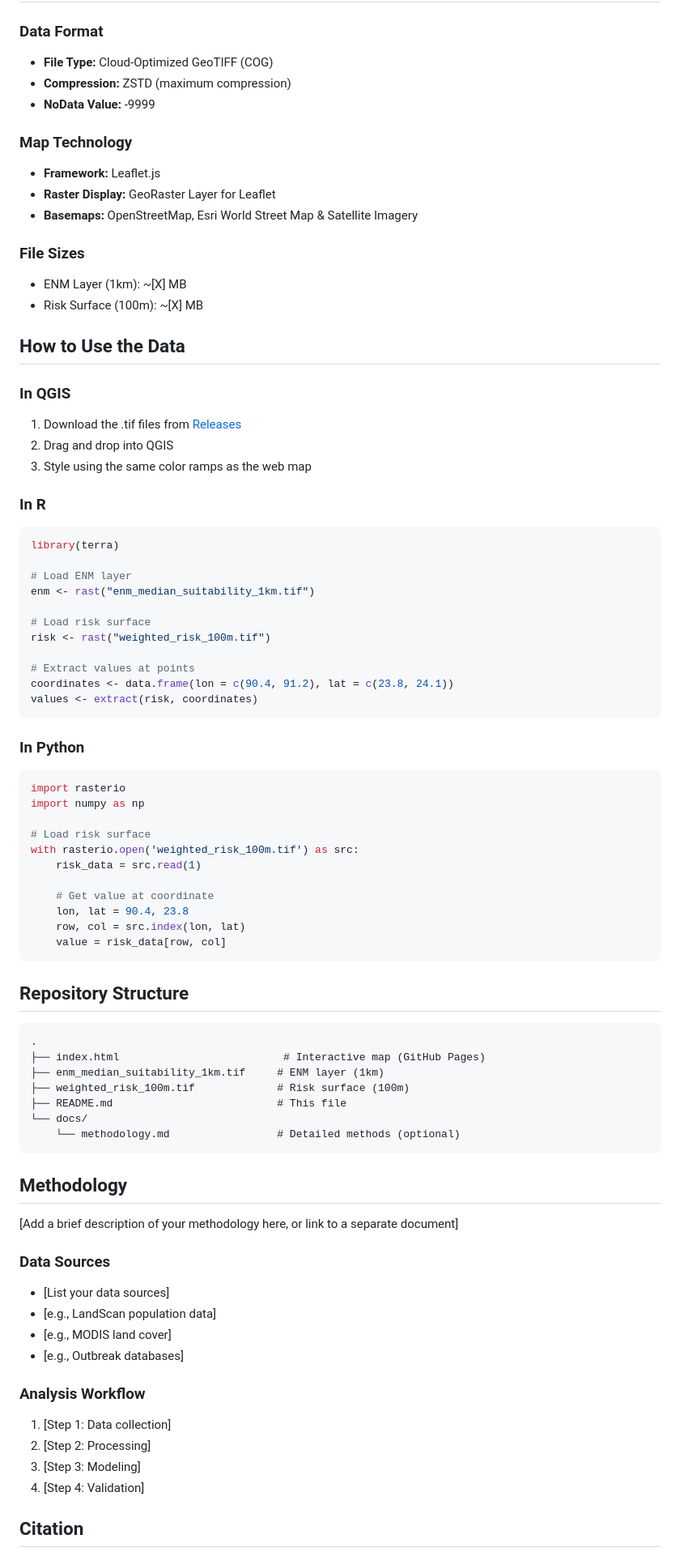
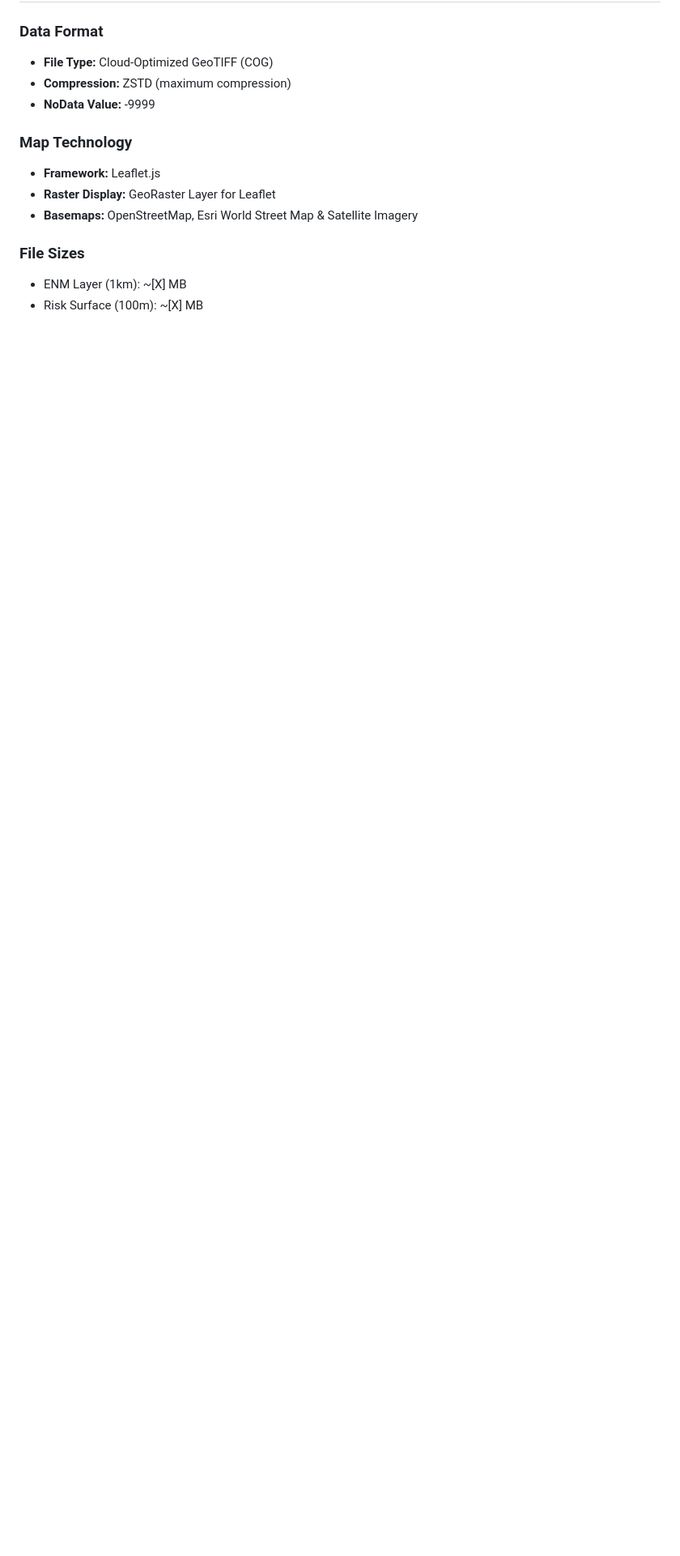
Before and after one commit to cchfvirus/Nipah-Virus-High-Resolution-Risk-Mapping, a Markdown page: README.md, the part around one of its changes. Shown at 81% size. Drawn GitHub-style; blank space fills up the shorter version.

````diff
--- a/README.md
+++ b/README.md
@@ -89,69 +89,3 @@ High-resolution raster files are available in [Releases](https://github.com/cchf
 - ENM Layer (1km): ~[X] MB
 - Risk Surface (100m): ~[X] MB
 
-## How to Use the Data
-
-### In QGIS
-1. Download the .tif files from [Releases](https://github.com/cchfvirus/Nipah-Virus-High-Resolution-Risk-Mapping/releases)
-2. Drag and drop into QGIS
-3. Style using the same color ramps as the web map
-
-### In R
-```r
-library(terra)
-
-# Load ENM layer
-enm <- rast("enm_median_suitability_1km.tif")
-
-# Load risk surface
-risk <- rast("weighted_risk_100m.tif")
-
-# Extract values at points
-coordinates <- data.frame(lon = c(90.4, 91.2), lat = c(23.8, 24.1))
-values <- extract(risk, coordinates)
-```
-
-### In Python
-```python
-import rasterio
-import numpy as np
-
-# Load risk surface
-with rasterio.open('weighted_risk_100m.tif') as src:
-    risk_data = src.read(1)
-
-    # Get value at coordinate
-    lon, lat = 90.4, 23.8
-    row, col = src.index(lon, lat)
-    value = risk_data[row, col]
-```
-
-## Repository Structure
-```
-.
-├── index.html                          # Interactive map (GitHub Pages)
-├── enm_median_suitability_1km.tif     # ENM layer (1km)
-├── weighted_risk_100m.tif             # Risk surface (100m)
-├── README.md                          # This file
-└── docs/
-    └── methodology.md                 # Detailed methods (optional)
-```
-
-## Methodology
-
-[Add a brief description of your methodology here, or link to a separate document]
-
-### Data Sources
-- [List your data sources]
-- [e.g., LandScan population data]
-- [e.g., MODIS land cover]
-- [e.g., Outbreak databases]
-
-### Analysis Workflow
-1. [Step 1: Data collection]
-2. [Step 2: Processing]
-3. [Step 3: Modeling]
-4. [Step 4: Validation]
-
-## Citation
-
````
Also changed, not shown: other parts of README.md (+0 -31 lines).
